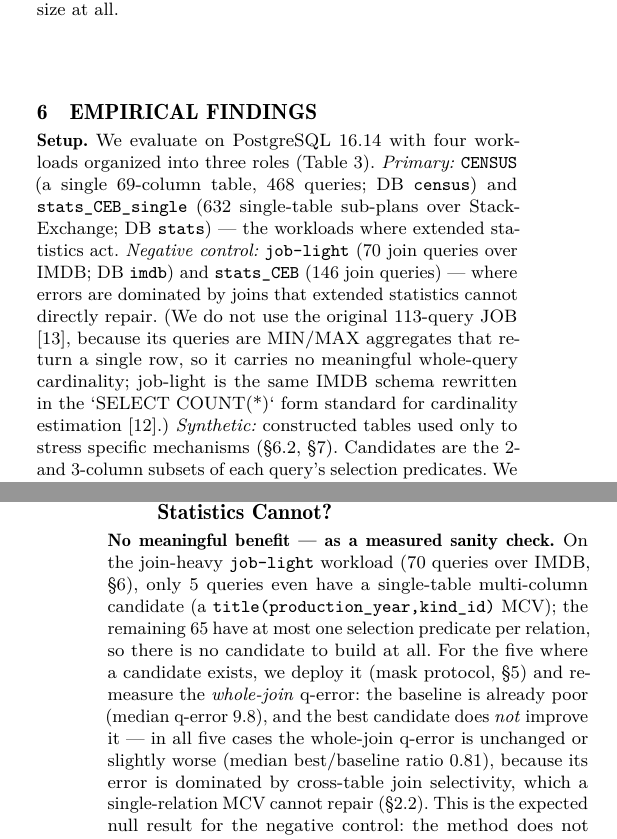
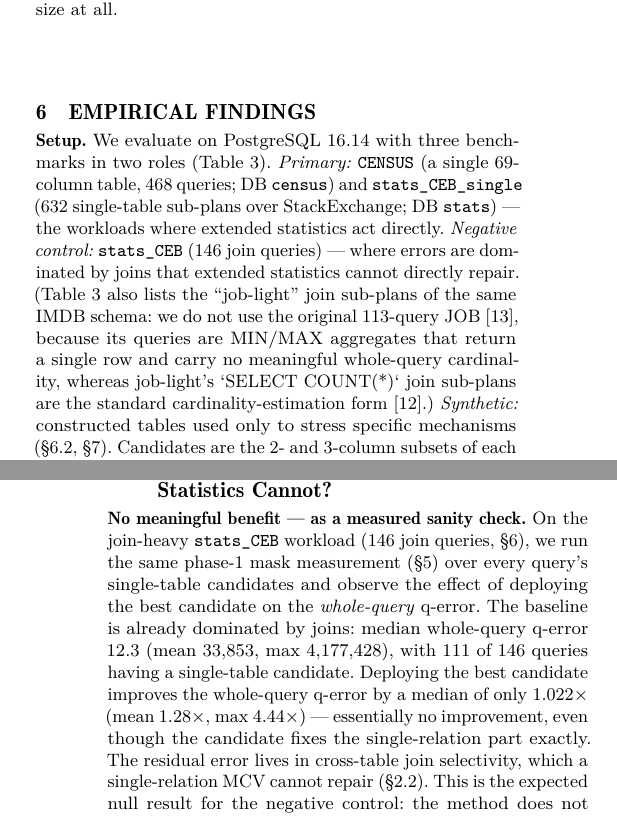
Before and after one commit to 1951123/pg-extstats-selection, a LaTeX paper (paper/main.tex): two parts of the columns of pages 5 and 9 of 13, joined at a grey line, cut so that both start at the same text. Compiled offline with pdfLaTeX.

Commit message:
RQ6: replace job-light negative control with stats_CEB measured control

```diff
--- a/paper/main.tex
+++ b/paper/main.tex
@@ -642,20 +642,19 @@ table size at all.
 \section{Empirical Findings}
 \label{sec:findings}
 
-\textbf{Setup.} We evaluate on PostgreSQL 16.14 with four workloads organized
-into three roles (Table \ref{tab:bench}). \emph{Primary:} \texttt{CENSUS} (a
-single 69-column table, 468 queries; DB \texttt{census}) and
-\texttt{stats\_CEB\_single} (632 single-table sub-plans over StackExchange; DB
-\texttt{stats}) --- the workloads where extended statistics act. \emph{Negative
-control:} \texttt{job-light} (70 join queries over IMDB; DB \texttt{imdb}) and
+\textbf{Setup.} We evaluate on PostgreSQL 16.14 with three benchmarks in two
+roles (Table \ref{tab:bench}). \emph{Primary:} \texttt{CENSUS} (a single
+69-column table, 468 queries; DB \texttt{census}) and \texttt{stats\_CEB\_single}
+(632 single-table sub-plans over StackExchange; DB \texttt{stats}) --- the
+workloads where extended statistics act directly. \emph{Negative control:}
 \texttt{stats\_CEB} (146 join queries) --- where errors are dominated by joins
-that extended statistics cannot directly repair. (We do not use the original
-113-query JOB \cite{leis2015good}, because its queries are MIN/MAX aggregates
-that return a single row, so it carries no meaningful whole-query cardinality;
-job-light is the
-same IMDB schema rewritten in the `SELECT COUNT(*)` form standard for
-cardinality estimation \cite{kipf2019learned}.) \emph{Synthetic:} constructed
-tables used only to stress specific mechanisms (\S\ref{sec:rq2},
+that extended statistics cannot directly repair. (Table \ref{tab:bench} also
+lists the ``job-light'' join sub-plans of the same IMDB schema: we do not use
+the original 113-query JOB \cite{leis2015good}, because its queries are
+MIN/MAX aggregates that return a single row and carry no meaningful whole-query
+cardinality, whereas job-light's `SELECT COUNT(*)` join sub-plans are the
+standard cardinality-estimation form \cite{kipf2019learned}.) \emph{Synthetic:}
+constructed tables used only to stress specific mechanisms (\S\ref{sec:rq2},
 \S\ref{sec:e2e}). Candidates are the 2- and 3-column subsets
 of each query's selection predicates. We restrict to 2/3-column subsets because
 these are the combinations whose correlation the single-relation restriction
@@ -975,15 +974,15 @@ removed by the global-disjointness constraint (\S\ref{sec:p1}).
 \label{sec:rq6}
 
 \textbf{No meaningful benefit --- as a measured sanity check.} On the join-heavy
-\texttt{job-light} workload (70 queries over IMDB, \S\ref{sec:findings}),
-only 5 queries even have a single-table multi-column candidate (a
-\texttt{title(production\_year,kind\_id)} MCV); the remaining 65 have at most
-one selection predicate per relation, so there is no candidate to build at all.
-For the five where a candidate exists, we deploy it (mask protocol,
-\S\ref{sec:measure}) and re-measure the \emph{whole-join} q-error: the baseline
-is already poor (median q-error 9.8), and the best candidate does \emph{not}
-improve it --- in all five cases the whole-join q-error is unchanged or slightly
-worse (median best/baseline ratio 0.81), because its error is dominated by
+\texttt{stats\_CEB} workload (146 join queries, \S\ref{sec:findings}), we run
+the same phase-1 mask measurement (\S\ref{sec:measure}) over every query's
+single-table candidates and observe the effect of deploying the best candidate
+on the \emph{whole-query} q-error. The baseline is already dominated by joins:
+median whole-query q-error 12.3 (mean 33{,}853, max 4{,}177{,}428), with 111 of
+146 queries having a single-table candidate. Deploying the best candidate
+improves the whole-query q-error by a median of only $1.022\times$ (mean
+$1.28\times$, max $4.44\times$) --- essentially no improvement, even though the
+candidate fixes the single-relation part exactly. The residual error lives in
 cross-table join selectivity, which a single-relation MCV cannot repair
 (\S\ref{sec:mechanisms}). This is the expected null result for the negative
 control: the method does not optimize for coverage's sake.
```
